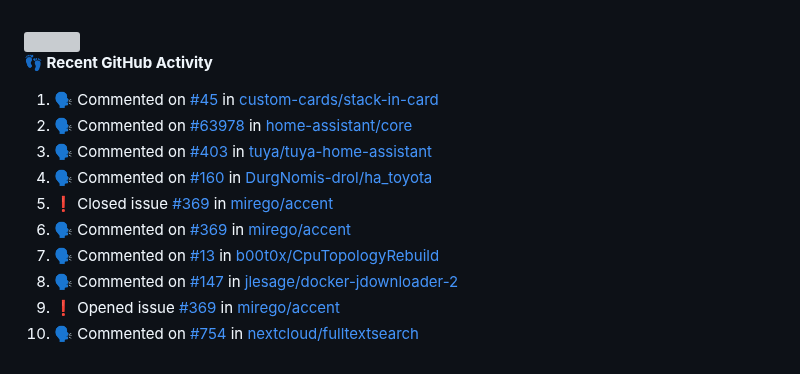
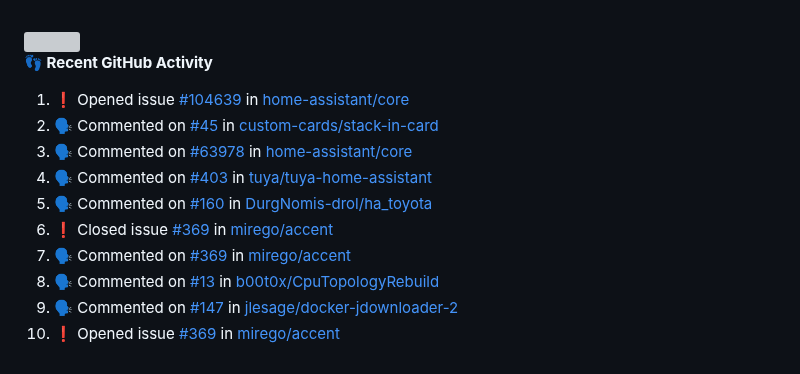
Before and after one commit to panosru/panosru, a Markdown page: README.md, the part around the change. Drawn GitHub-style; grey boxes are pictures that could not be loaded.

Commit message:
Updated Activity

```diff
--- a/README.md
+++ b/README.md
@@ -35,16 +35,16 @@
 **👣 Recent GitHub Activity**
 
 <!--START_SECTION:activity-->
-1. 🗣 Commented on [#45](https://github.com/custom-cards/stack-in-card/issues/45) in [custom-cards/stack-in-card](https://github.com/custom-cards/stack-in-card)
-2. 🗣 Commented on [#63978](https://github.com/home-assistant/core/issues/63978) in [home-assistant/core](https://github.com/home-assistant/core)
-3. 🗣 Commented on [#403](https://github.com/tuya/tuya-home-assistant/issues/403) in [tuya/tuya-home-assistant](https://github.com/tuya/tuya-home-assistant)
-4. 🗣 Commented on [#160](https://github.com/DurgNomis-drol/ha_toyota/issues/160) in [DurgNomis-drol/ha_toyota](https://github.com/DurgNomis-drol/ha_toyota)
-5. ❗️ Closed issue [#369](https://github.com/mirego/accent/issues/369) in [mirego/accent](https://github.com/mirego/accent)
-6. 🗣 Commented on [#369](https://github.com/mirego/accent/issues/369) in [mirego/accent](https://github.com/mirego/accent)
-7. 🗣 Commented on [#13](https://github.com/b00t0x/CpuTopologyRebuild/issues/13) in [b00t0x/CpuTopologyRebuild](https://github.com/b00t0x/CpuTopologyRebuild)
-8. 🗣 Commented on [#147](https://github.com/jlesage/docker-jdownloader-2/issues/147) in [jlesage/docker-jdownloader-2](https://github.com/jlesage/docker-jdownloader-2)
-9. ❗️ Opened issue [#369](https://github.com/mirego/accent/issues/369) in [mirego/accent](https://github.com/mirego/accent)
-10. 🗣 Commented on [#754](https://github.com/nextcloud/fulltextsearch/issues/754) in [nextcloud/fulltextsearch](https://github.com/nextcloud/fulltextsearch)
+1. ❗️ Opened issue [#104639](https://github.com/home-assistant/core/issues/104639) in [home-assistant/core](https://github.com/home-assistant/core)
+2. 🗣 Commented on [#45](https://github.com/custom-cards/stack-in-card/issues/45) in [custom-cards/stack-in-card](https://github.com/custom-cards/stack-in-card)
+3. 🗣 Commented on [#63978](https://github.com/home-assistant/core/issues/63978) in [home-assistant/core](https://github.com/home-assistant/core)
+4. 🗣 Commented on [#403](https://github.com/tuya/tuya-home-assistant/issues/403) in [tuya/tuya-home-assistant](https://github.com/tuya/tuya-home-assistant)
+5. 🗣 Commented on [#160](https://github.com/DurgNomis-drol/ha_toyota/issues/160) in [DurgNomis-drol/ha_toyota](https://github.com/DurgNomis-drol/ha_toyota)
+6. ❗️ Closed issue [#369](https://github.com/mirego/accent/issues/369) in [mirego/accent](https://github.com/mirego/accent)
+7. 🗣 Commented on [#369](https://github.com/mirego/accent/issues/369) in [mirego/accent](https://github.com/mirego/accent)
+8. 🗣 Commented on [#13](https://github.com/b00t0x/CpuTopologyRebuild/issues/13) in [b00t0x/CpuTopologyRebuild](https://github.com/b00t0x/CpuTopologyRebuild)
+9. 🗣 Commented on [#147](https://github.com/jlesage/docker-jdownloader-2/issues/147) in [jlesage/docker-jdownloader-2](https://github.com/jlesage/docker-jdownloader-2)
+10. ❗️ Opened issue [#369](https://github.com/mirego/accent/issues/369) in [mirego/accent](https://github.com/mirego/accent)
 <!--END_SECTION:activity-->
 
 </p>
```
